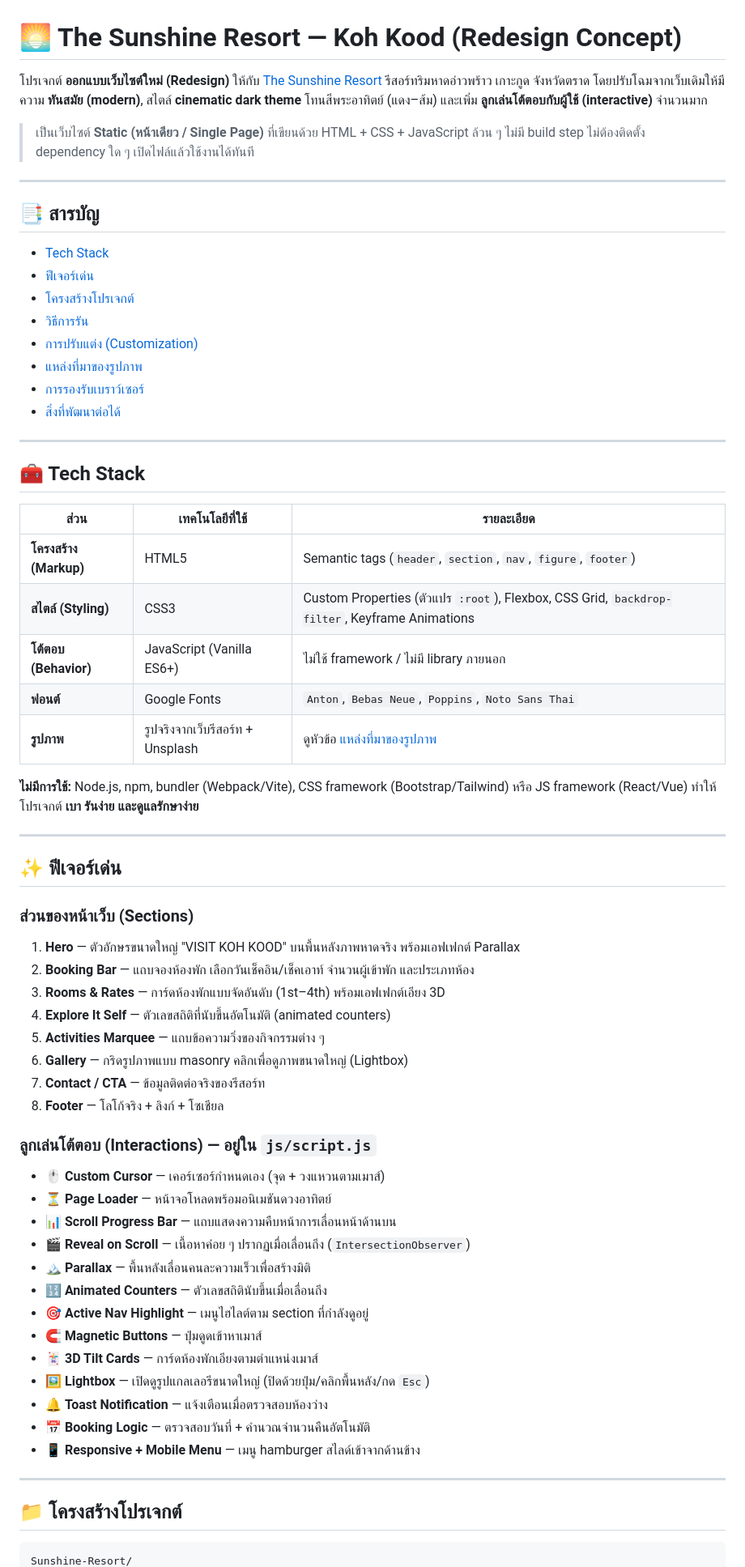
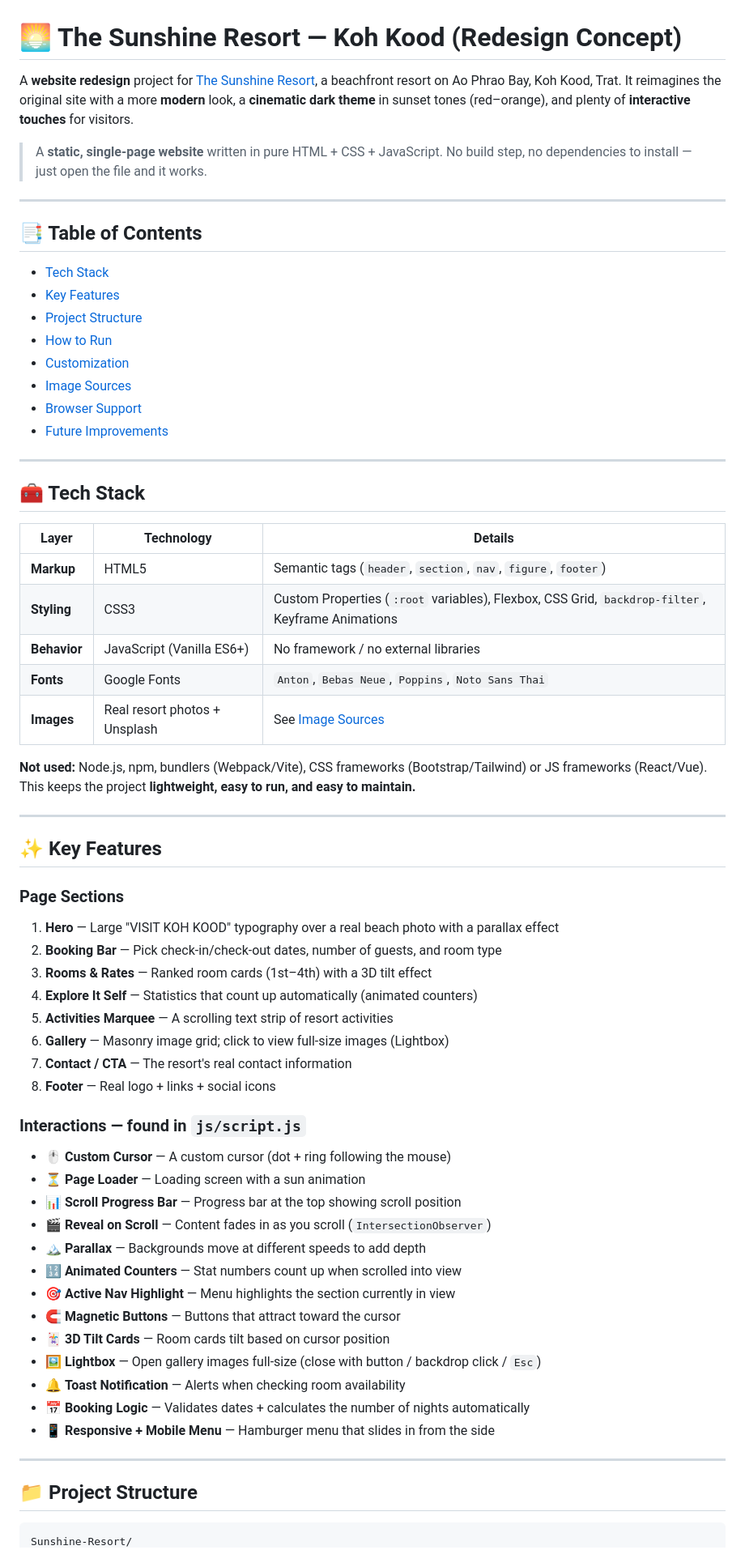
Before and after one commit to kritsakorn-Dev/Sunshine-Resort, a Markdown page: README.md, the part around one of its changes. Shown at 81% size. Rendered like a GitHub page.

Commit message:
Revise README.md for language consistency and clarity; update project details and feature descriptions for better user understanding

````diff
--- a/README.md
+++ b/README.md
@@ -1,72 +1,73 @@
 # 🌅 The Sunshine Resort — Koh Kood (Redesign Concept)
 
-โปรเจกต์ **ออกแบบเว็บไซต์ใหม่ (Redesign)** ให้กับ [The Sunshine Resort](https://www.thesunshineresortkokut.com/)
-รีสอร์ทริมหาดอ่าวพร้าว เกาะกูด จังหวัดตราด โดยปรับโฉมจากเว็บเดิมให้มีความ **ทันสมัย (modern)**,
-สไตล์ **cinematic dark theme** โทนสีพระอาทิตย์ (แดง–ส้ม) และเพิ่ม **ลูกเล่นโต้ตอบกับผู้ใช้ (interactive)** จำนวนมาก
+A **website redesign** project for [The Sunshine Resort](https://www.thesunshineresortkokut.com/),
+a beachfront resort on Ao Phrao Bay, Koh Kood, Trat. It reimagines the original site with a more
+**modern** look, a **cinematic dark theme** in sunset tones (red–orange), and plenty of
+**interactive touches** for visitors.
 
-> เป็นเว็บไซต์ **Static (หน้าเดียว / Single Page)** ที่เขียนด้วย HTML + CSS + JavaScript ล้วน ๆ
-> ไม่มี build step ไม่ต้องติดตั้ง dependency ใด ๆ เปิดไฟล์แล้วใช้งานได้ทันที
+> A **static, single-page website** written in pure HTML + CSS + JavaScript.
+> No build step, no dependencies to install — just open the file and it works.
 
 ---
 
-## 📑 สารบัญ
+## 📑 Table of Contents
 
 - [Tech Stack](#-tech-stack)
-- [ฟีเจอร์เด่น](#-ฟีเจอร์เด่น)
-- [โครงสร้างโปรเจกต์](#-โครงสร้างโปรเจกต์)
-- [วิธีการรัน](#-วิธีการรัน)
-- [การปรับแต่ง (Customization)](#-การปรับแต่ง-customization)
-- [แหล่งที่มาของรูปภาพ](#-แหล่งที่มาของรูปภาพ)
-- [การรองรับเบราว์เซอร์](#-การรองรับเบราว์เซอร์)
-- [สิ่งที่พัฒนาต่อได้](#-สิ่งที่พัฒนาต่อได้ในอนาคต)
+- [Key Features](#-key-features)
+- [Project Structure](#-project-structure)
+- [How to Run](#-how-to-run)
+- [Customization](#-customization)
+- [Image Sources](#-image-sources)
+- [Browser Support](#-browser-support)
+- [Future Improvements](#-future-improvements)
 
 ---
 
 ## 🧰 Tech Stack
 
-| ส่วน | เทคโนโลยีที่ใช้ | รายละเอียด |
-|------|----------------|-----------|
-| **โครงสร้าง (Markup)** | HTML5 | Semantic tags (`header`, `section`, `nav`, `figure`, `footer`) |
-| **สไตล์ (Styling)** | CSS3 | Custom Properties (ตัวแปร `:root`), Flexbox, CSS Grid, `backdrop-filter`, Keyframe Animations |
-| **โต้ตอบ (Behavior)** | JavaScript (Vanilla ES6+) | ไม่ใช้ framework / ไม่มี library ภายนอก |
-| **ฟอนต์** | Google Fonts | `Anton`, `Bebas Neue`, `Poppins`, `Noto Sans Thai` |
-| **รูปภาพ** | รูปจริงจากเว็บรีสอร์ท + Unsplash | ดูหัวข้อ [แหล่งที่มาของรูปภาพ](#-แหล่งที่มาของรูปภาพ) |
+| Layer | Technology | Details |
+|-------|-----------|---------|
+| **Markup** | HTML5 | Semantic tags (`header`, `section`, `nav`, `figure`, `footer`) |
+| **Styling** | CSS3 | Custom Properties (`:root` variables), Flexbox, CSS Grid, `backdrop-filter`, Keyframe Animations |
+| **Behavior** | JavaScript (Vanilla ES6+) | No framework / no external libraries |
+| **Fonts** | Google Fonts | `Anton`, `Bebas Neue`, `Poppins`, `Noto Sans Thai` |
+| **Images** | Real resort photos + Unsplash | See [Image Sources](#-image-sources) |
 
-**ไม่มีการใช้:** Node.js, npm, bundler (Webpack/Vite), CSS framework (Bootstrap/Tailwind) หรือ JS framework (React/Vue)
-ทำให้โปรเจกต์ **เบา รันง่าย และดูแลรักษาง่าย**
+**Not used:** Node.js, npm, bundlers (Webpack/Vite), CSS frameworks (Bootstrap/Tailwind) or JS frameworks (React/Vue).
+This keeps the project **lightweight, easy to run, and easy to maintain.**
 
 ---
 
-## ✨ ฟีเจอร์เด่น
+## ✨ Key Features
 
-### ส่วนของหน้าเว็บ (Sections)
-1. **Hero** — ตัวอักษรขนาดใหญ่ "VISIT KOH KOOD" บนพื้นหลังภาพหาดจริง พร้อมเอฟเฟกต์ Parallax
-2. **Booking Bar** — แถบจองห้องพัก เลือกวันเช็คอิน/เช็คเอาท์ จำนวนผู้เข้าพัก และประเภทห้อง
-3. **Rooms & Rates** — การ์ดห้องพักแบบจัดอันดับ (1st–4th) พร้อมเอฟเฟกต์เอียง 3D
-4. **Explore It Self** — ตัวเลขสถิติที่นับขึ้นอัตโนมัติ (animated counters)
-5. **Activities Marquee** — แถบข้อความวิ่งของกิจกรรมต่าง ๆ
-6. **Gallery** — กริดรูปภาพแบบ masonry คลิกเพื่อดูภาพขนาดใหญ่ (Lightbox)
-7. **Contact / CTA** — ข้อมูลติดต่อจริงของรีสอร์ท
-8. **Footer** — โลโก้จริง + ลิงก์ + โซเชียล
+### Page Sections
+1. **Hero** — Large "VISIT KOH KOOD" typography over a real beach photo with a parallax effect
+2. **Booking Bar** — Pick check-in/check-out dates, number of guests, and room type
+3. **Rooms & Rates** — Ranked room cards (1st–4th) with a 3D tilt effect
+4. **Explore It Self** — Statistics that count up automatically (animated counters)
+5. **Activities Marquee** — A scrolling text strip of resort activities
+6. **Gallery** — Masonry image grid; click to view full-size images (Lightbox)
+7. **Contact / CTA** — The resort's real contact information
+8. **Footer** — Real logo + links + social icons
 
-### ลูกเล่นโต้ตอบ (Interactions) — อยู่ใน `js/script.js`
-- 🖱️ **Custom Cursor** — เคอร์เซอร์กำหนดเอง (จุด + วงแหวนตามเมาส์)
-- ⏳ **Page Loader** — หน้าจอโหลดพร้อมอนิเมชันดวงอาทิตย์
-- 📊 **Scroll Progress Bar** — แถบแสดงความคืบหน้าการเลื่อนหน้าด้านบน
-- 🎬 **Reveal on Scroll** — เนื้อหาค่อย ๆ ปรากฏเมื่อเลื่อนถึง (`IntersectionObserver`)
-- 🏔️ **Parallax** — พื้นหลังเลื่อนคนละความเร็วเพื่อสร้างมิติ
-- 🔢 **Animated Counters** — ตัวเลขสถิตินับขึ้นเมื่อเลื่อนถึง
-- 🎯 **Active Nav Highlight** — เมนูไฮไลต์ตาม section ที่กำลังดูอยู่
-- 🧲 **Magnetic Buttons** — ปุ่มดูดเข้าหาเมาส์
-- 🃏 **3D Tilt Cards** — การ์ดห้องพักเอียงตามตำแหน่งเมาส์
-- 🖼️ **Lightbox** — เปิดดูรูปแกลเลอรีขนาดใหญ่ (ปิดด้วยปุ่ม/คลิกพื้นหลัง/กด `Esc`)
-- 🔔 **Toast Notification** — แจ้งเตือนเมื่อตรวจสอบห้องว่าง
-- 📅 **Booking Logic** — ตรวจสอบวันที่ + คำนวณจำนวนคืนอัตโนมัติ
-- 📱 **Responsive + Mobile Menu** — เมนู hamburger สไลด์เข้าจากด้านข้าง
+### Interactions — found in `js/script.js`
+- 🖱️ **Custom Cursor** — A custom cursor (dot + ring following the mouse)
+- ⏳ **Page Loader** — Loading screen with a sun animation
+- 📊 **Scroll Progress Bar** — Progress bar at the top showing scroll position
+- 🎬 **Reveal on Scroll** — Content fades in as you scroll (`IntersectionObserver`)
+- 🏔️ **Parallax** — Backgrounds move at different speeds to add depth
+- 🔢 **Animated Counters** — Stat numbers count up when scrolled into view
+- 🎯 **Active Nav Highlight** — Menu highlights the section currently in view
+- 🧲 **Magnetic Buttons** — Buttons that attract toward the cursor
+- 🃏 **3D Tilt Cards** — Room cards tilt based on cursor position
+- 🖼️ **Lightbox** — Open gallery images full-size (close with button / backdrop click / `Esc`)
+- 🔔 **Toast Notification** — Alerts when checking room availability
+- 📅 **Booking Logic** — Validates dates + calculates the number of nights automatically
+- 📱 **Responsive + Mobile Menu** — Hamburger menu that slides in from the side
 
 ---
 
-## 📁 โครงสร้างโปรเจกต์
+## 📁 Project Structure
 
 ```
 Sunshine-Resort/
````
Also changed, not shown: other parts of README.md (+67 -67 lines).
